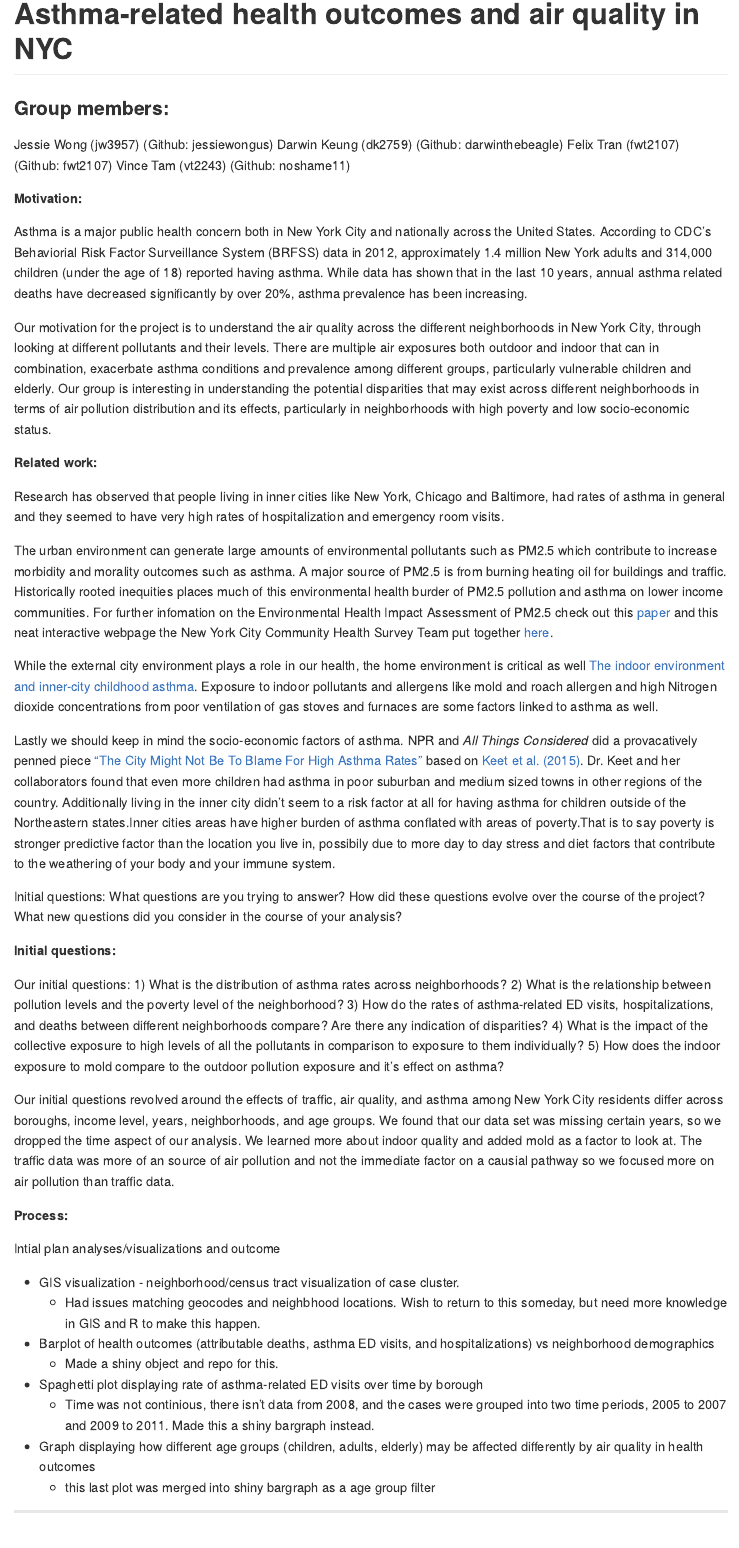
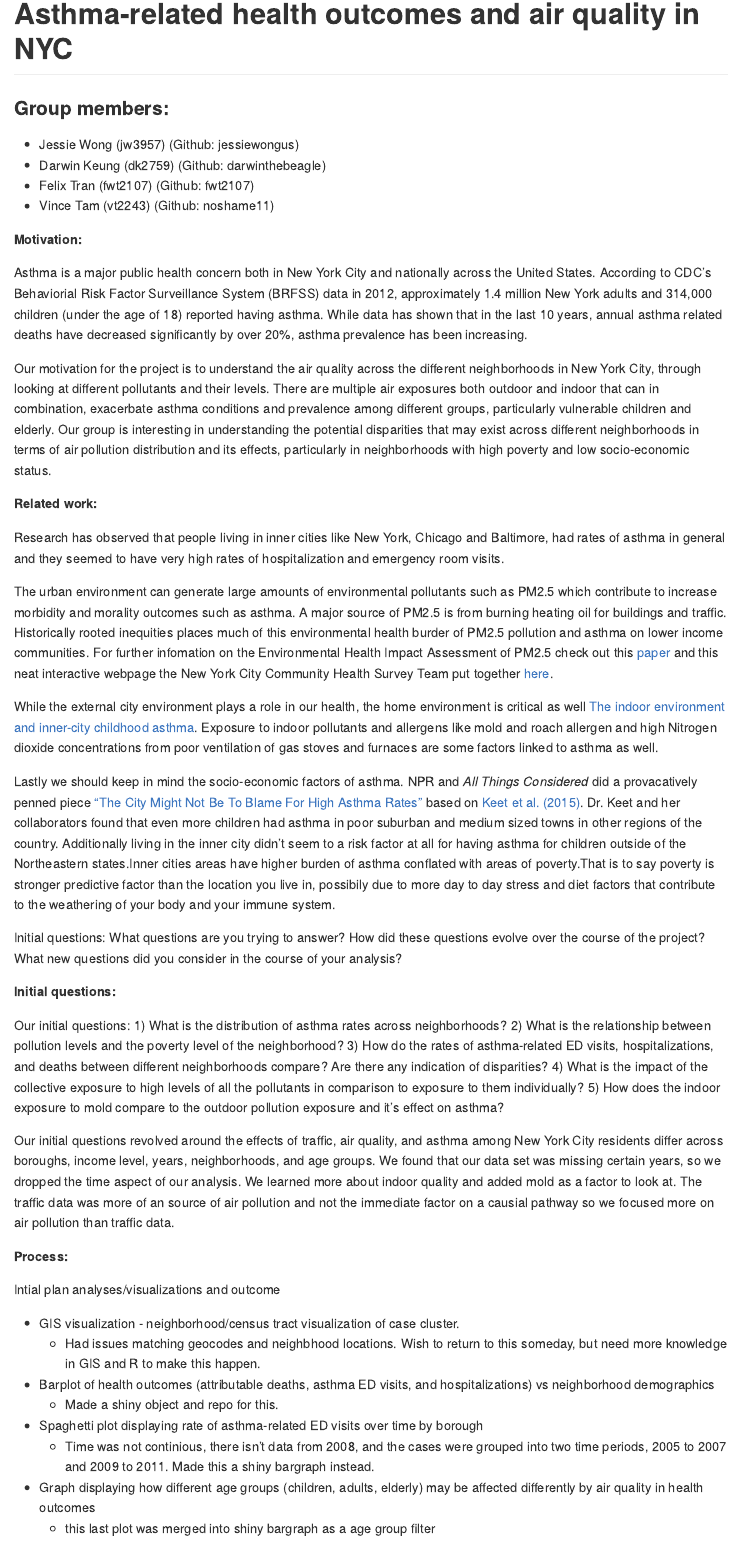
Before and after one commit to darwinthebeagle/asthma_nyc_final_report, an R Markdown document (Final_Report.Rmd): the page in a window 1100 px wide, from its top. Rendered offline with R 4.5, knitr and Pandoc, with nearby package versions; both versions are drawn in the output format of the newer one.

Commit message:
Added final report changes

```diff
--- a/Final_Report.Rmd
+++ b/Final_Report.Rmd
@@ -1,13 +1,13 @@
 ---
 title: "Asthma-related health outcomes and air quality in NYC"
-output: html_document
+output: github_document
 ---
 ### Group members:
 
-Jessie Wong (jw3957) (Github: jessiewongus)
-Darwin Keung (dk2759) (Github: darwinthebeagle)
-Felix Tran (fwt2107) (Github: fwt2107)
-Vince Tam (vt2243) (Github: noshame11)
+- Jessie Wong (jw3957) (Github: jessiewongus)
+- Darwin Keung (dk2759) (Github: darwinthebeagle)
+- Felix Tran (fwt2107) (Github: fwt2107)
+- Vince Tam (vt2243) (Github: noshame11)
 
 **Motivation:**
 
```
Also changed, not shown: Final_Report.md (added), Final_Report.Rmd (1 more changed lines), 3 other files.
